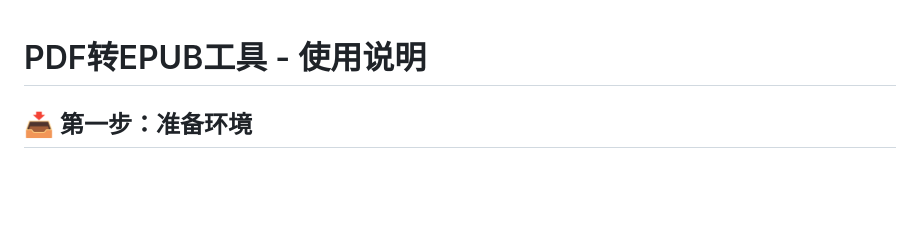
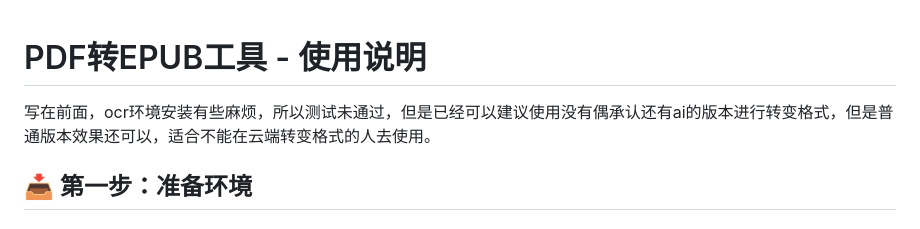
Before and after one commit to 1736301234-collab/pdf-restructor, a Markdown page: 使用说明.md, the part around the change. Drawn GitHub-style; blank space fills up the shorter version.

```diff
--- a/使用说明.md
+++ b/使用说明.md
@@ -1,5 +1,5 @@
 # PDF转EPUB工具 - 使用说明
-
+写在前面，ocr环境安装有些麻烦，所以测试未通过，但是已经可以建议使用没有偶承认还有ai的版本进行转变格式，但是普通版本效果还可以，适合不能在云端转变格式的人去使用。
 ## 📥 第一步：准备环境
 
 ### 1. 安装Python
```
